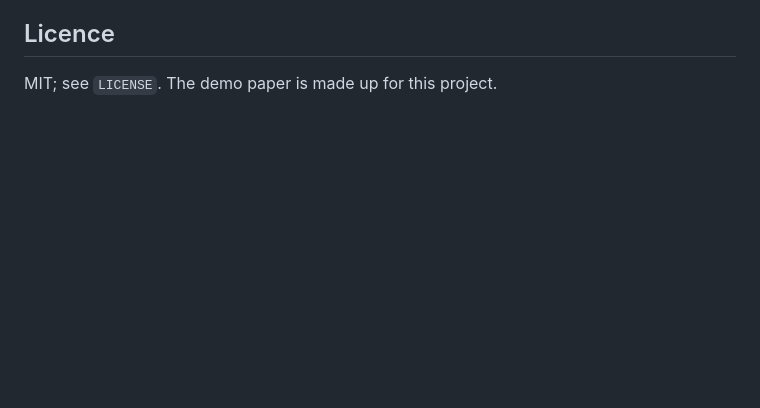
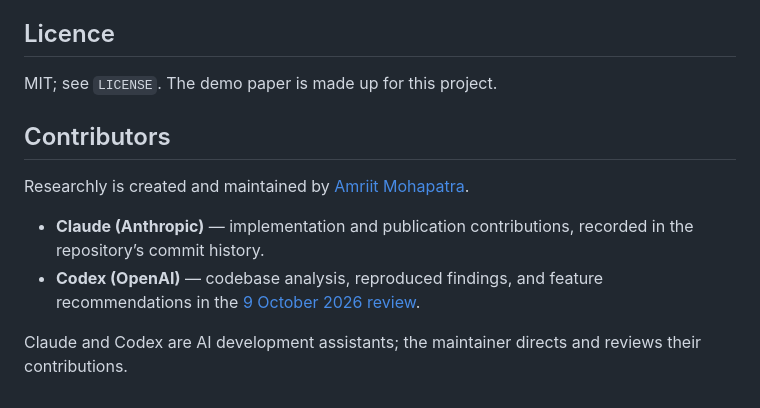
Before and after one commit to amriitmohapatra/researchly-public, a Markdown page: README.md, the part around the change. GitHub-like rendering; blank space fills up the shorter version.

Commit message:
docs: publish Codex review and credit AI contributors

```diff
--- a/README.md
+++ b/README.md
@@ -173,3 +173,12 @@ planning documents and are not published.
 ## Licence
 
 MIT; see `LICENSE`. The demo paper is made up for this project.
+
+## Contributors
+
+Researchly is created and maintained by [Amriit Mohapatra](https://github.com/amriitmohapatra).
+
+- **Claude (Anthropic)** — implementation and publication contributions, recorded in the repository’s commit history.
+- **Codex (OpenAI)** — codebase analysis, reproduced findings, and feature recommendations in the [9 October 2026 review](Codex_Review_9Oct2026.md).
+
+Claude and Codex are AI development assistants; the maintainer directs and reviews their contributions.
```
Also changed, not shown: Codex_Review_9Oct2026.md (added, +169 -0 lines).
